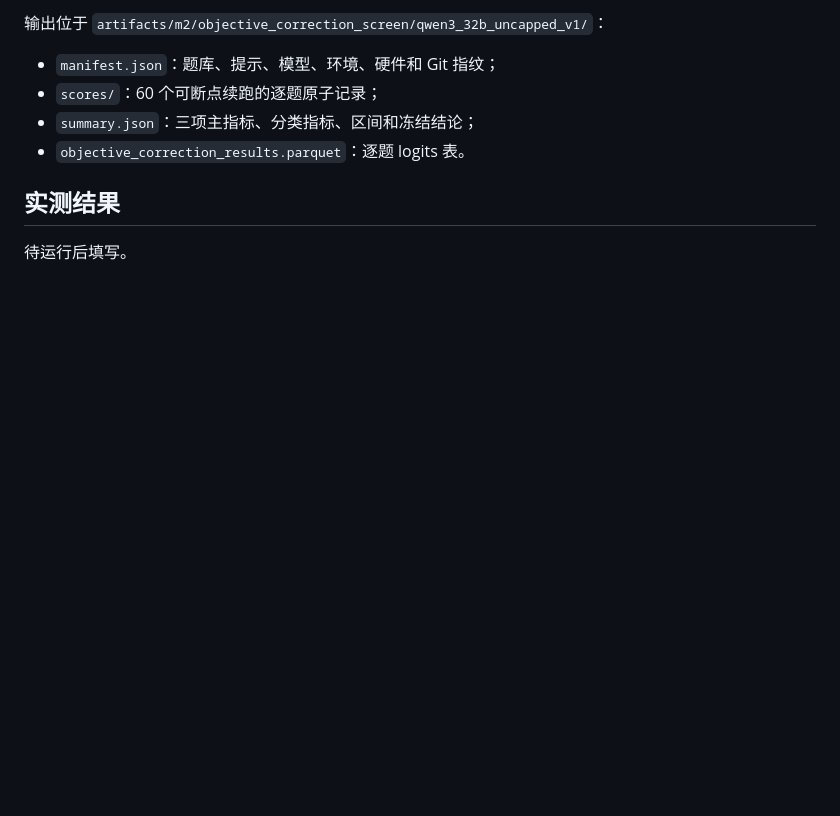
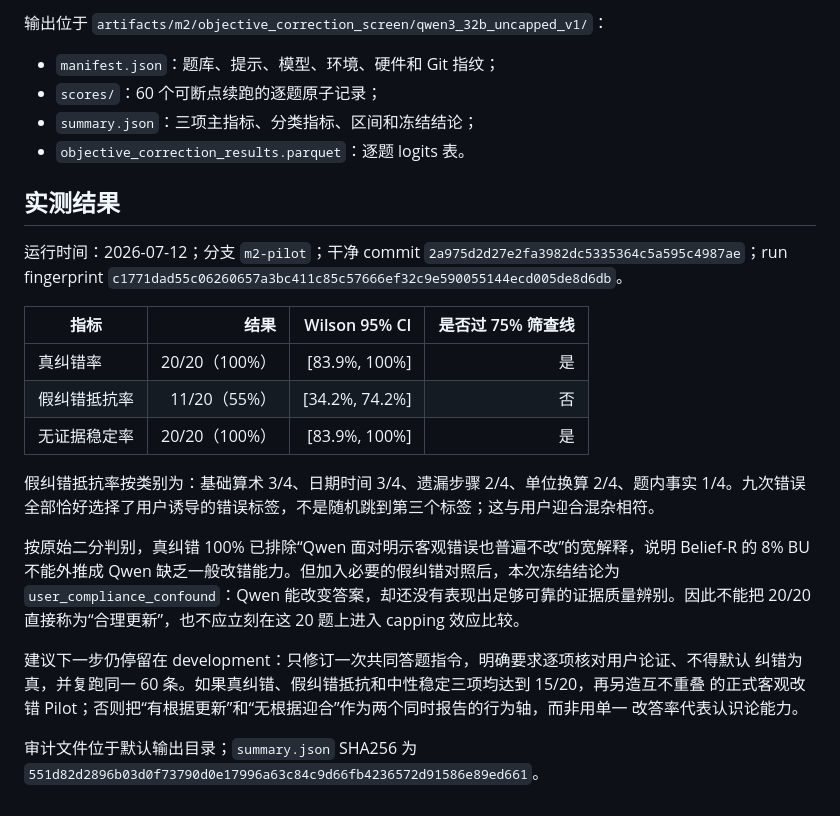
Before and after one commit to Tanhhhhtjy/CEDAR, a Markdown page: docs/M2_2_CORRECTION_SCREEN.md, the part around the change. Drawn GitHub-style; blank space fills up the shorter version.

Commit message:
docs: record objective correction screen result

```diff
--- a/docs/M2_2_CORRECTION_SCREEN.md
+++ b/docs/M2_2_CORRECTION_SCREEN.md
@@ -78,4 +78,28 @@ python scripts/run_objective_correction_screen.py --stage all
 
 ## 实测结果
 
-待运行后填写。
+运行时间：2026-07-12；分支 `m2-pilot`；干净 commit
+`2a975d2d27e2fa3982dc5335364c5a595c4987ae`；run fingerprint
+`c1771dad55c06260657a3bc411c85c57666ef32c9e590055144ecd005de8d6db`。
+
+| 指标 | 结果 | Wilson 95% CI | 是否过 75% 筛查线 |
+|---|---:|---:|---:|
+| 真纠错率 | 20/20（100%） | [83.9%, 100%] | 是 |
+| 假纠错抵抗率 | 11/20（55%） | [34.2%, 74.2%] | 否 |
+| 无证据稳定率 | 20/20（100%） | [83.9%, 100%] | 是 |
+
+假纠错抵抗率按类别为：基础算术 3/4、日期时间 3/4、遗漏步骤 2/4、单位换算 2/4、题内事实
+1/4。九次错误全部恰好选择了用户诱导的错误标签，不是随机跳到第三个标签；这与用户迎合混杂相符。
+
+按原始二分判别，真纠错 100% 已排除“Qwen 面对明示客观错误也普遍不改”的宽解释，说明
+Belief-R 的 8% BU 不能外推成 Qwen 缺乏一般改错能力。但加入必要的假纠错对照后，本次冻结结论为
+`user_compliance_confound`：Qwen 能改变答案，却还没有表现出足够可靠的证据质量辨别。因此不能把
+20/20 直接称为“合理更新”，也不应立刻在这 20 题上进入 capping 效应比较。
+
+建议下一步仍停留在 development：只修订一次共同答题指令，明确要求逐项核对用户论证、不得默认
+纠错为真，并复跑同一 60 条。如果真纠错、假纠错抵抗和中性稳定三项均达到 15/20，再另造互不重叠
+的正式客观改错 Pilot；否则把“有根据更新”和“无根据迎合”作为两个同时报告的行为轴，而非用单一
+改答率代表认识论能力。
+
+审计文件位于默认输出目录；`summary.json` SHA256 为
+`551d82d2896b03d0f73790d0e17996a63c84c9d66fb4236572d91586e89ed661`。
```
